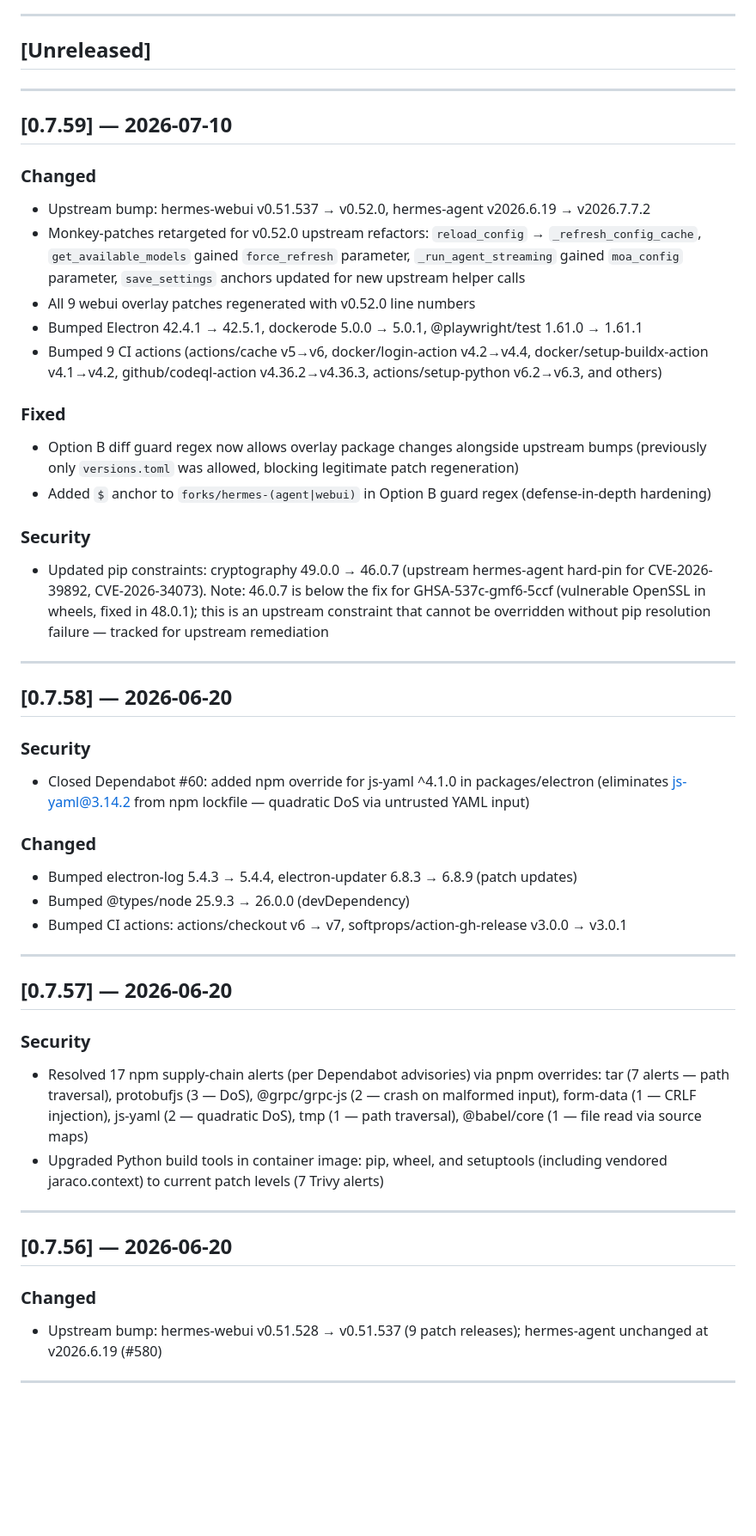
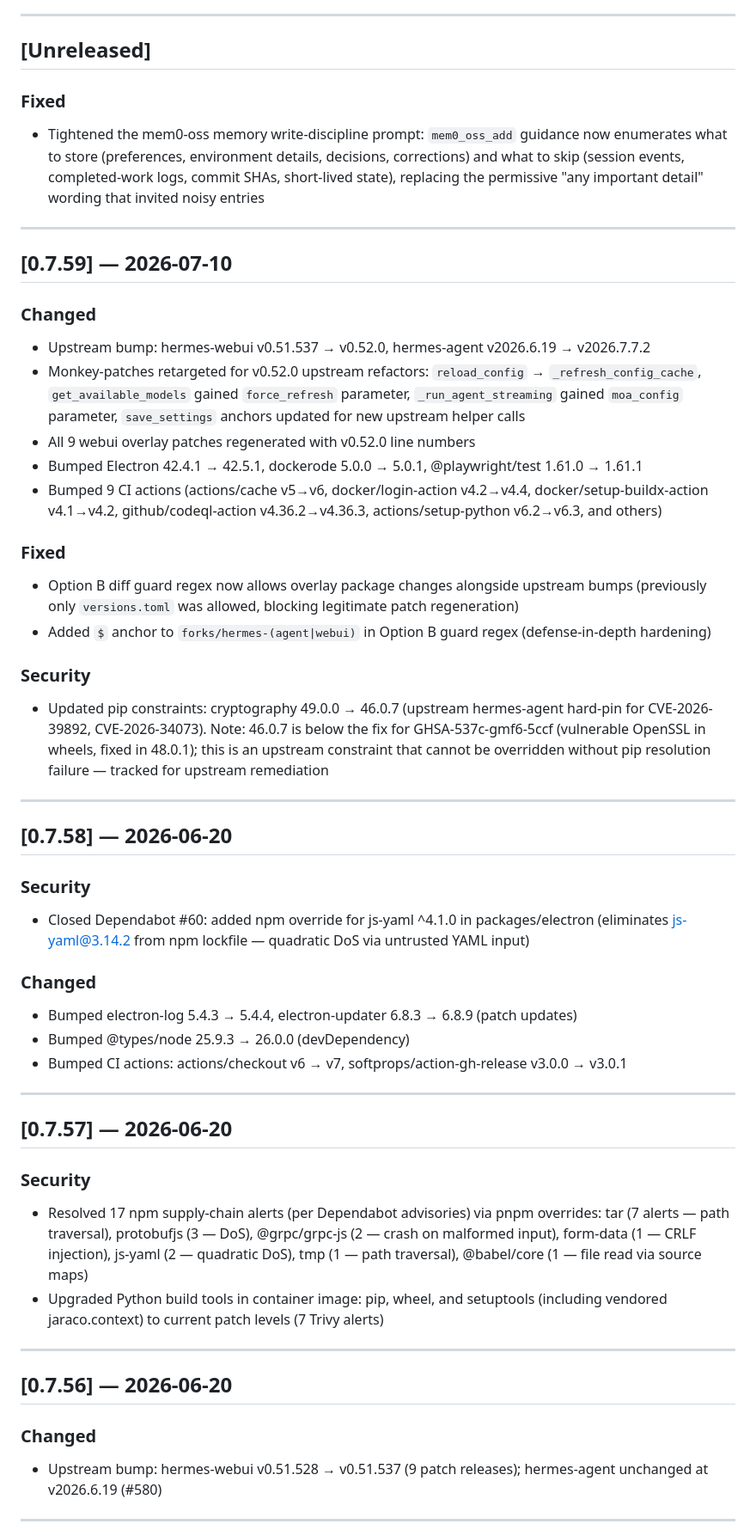
Before and after one commit to fox-in-the-box-ai/fox-in-the-box, a Markdown page: CHANGELOG.md, the part around one of its changes. Shown at 86% size. Drawn GitHub-style; blank space fills up the shorter version.

```diff
--- a/CHANGELOG.md
+++ b/CHANGELOG.md
@@ -9,11 +9,16 @@ This project adheres to [Semantic Versioning](https://semver.org/spec/v2.0.0.htm
 
 ## [Unreleased]
 
+### Fixed
+
+- Tightened the mem0-oss memory write-discipline prompt: `mem0_oss_add` guidance now enumerates what to store (preferences, environment details, decisions, corrections) and what to skip (session events, completed-work logs, commit SHAs, short-lived state), replacing the permissive "any important detail" wording that invited noisy entries
+
 ---
 
 ## [0.7.59] — 2026-07-10
 
 ### Changed
+
 - Upstream bump: hermes-webui v0.51.537 → v0.52.0, hermes-agent v2026.6.19 → v2026.7.7.2
 - Monkey-patches retargeted for v0.52.0 upstream refactors: `reload_config` → `_refresh_config_cache`, `get_available_models` gained `force_refresh` parameter, `_run_agent_streaming` gained `moa_config` parameter, `save_settings` anchors updated for new upstream helper calls
 - All 9 webui overlay patches regenerated with v0.52.0 line numbers
@@ -21,10 +26,12 @@ This project adheres to [Semantic Versioning](https://semver.org/spec/v2.0.0.htm
 - Bumped 9 CI actions (actions/cache v5→v6, docker/login-action v4.2→v4.4, docker/setup-buildx-action v4.1→v4.2, github/codeql-action v4.36.2→v4.36.3, actions/setup-python v6.2→v6.3, and others)
 
 ### Fixed
+
 - Option B diff guard regex now allows overlay package changes alongside upstream bumps (previously only `versions.toml` was allowed, blocking legitimate patch regeneration)
 - Added `$` anchor to `forks/hermes-(agent|webui)` in Option B guard regex (defense-in-depth hardening)
 
 ### Security
+
 - Updated pip constraints: cryptography 49.0.0 → 46.0.7 (upstream hermes-agent hard-pin for CVE-2026-39892, CVE-2026-34073). Note: 46.0.7 is below the fix for GHSA-537c-gmf6-5ccf (vulnerable OpenSSL in wheels, fixed in 48.0.1); this is an upstream constraint that cannot be overridden without pip resolution failure — tracked for upstream remediation
 
 ---
@@ -32,9 +39,11 @@ This project adheres to [Semantic Versioning](https://semver.org/spec/v2.0.0.htm
 ## [0.7.58] — 2026-06-20
 
 ### Security
+
 - Closed Dependabot #60: added npm override for js-yaml ^4.1.0 in packages/electron (eliminates js-yaml@3.14.2 from npm lockfile — quadratic DoS via untrusted YAML input)
 
 ### Changed
+
 - Bumped electron-log 5.4.3 → 5.4.4, electron-updater 6.8.3 → 6.8.9 (patch updates)
 - Bumped @types/node 25.9.3 → 26.0.0 (devDependency)
 - Bumped CI actions: actions/checkout v6 → v7, softprops/action-gh-release v3.0.0 → v3.0.1
@@ -44,6 +53,7 @@ This project adheres to [Semantic Versioning](https://semver.org/spec/v2.0.0.htm
 ## [0.7.57] — 2026-06-20
 
 ### Security
+
 - Resolved 17 npm supply-chain alerts (per Dependabot advisories) via pnpm overrides: tar (7 alerts — path traversal), protobufjs (3 — DoS), @grpc/grpc-js (2 — crash on malformed input), form-data (1 — CRLF injection), js-yaml (2 — quadratic DoS), tmp (1 — path traversal), @babel/core (1 — file read via source maps)
 - Upgraded Python build tools in container image: pip, wheel, and setuptools (including vendored jaraco.context) to current patch levels (7 Trivy alerts)
 
@@ -52,6 +62,7 @@ This project adheres to [Semantic Versioning](https://semver.org/spec/v2.0.0.htm
 ## [0.7.56] — 2026-06-20
 
 ### Changed
+
 - Upstream bump: hermes-webui v0.51.528 → v0.51.537 (9 patch releases); hermes-agent unchanged at v2026.6.19 (#580)
 
 ---
```
Also changed, not shown: other parts of CHANGELOG.md (+56 -14 lines), 1 other file.
